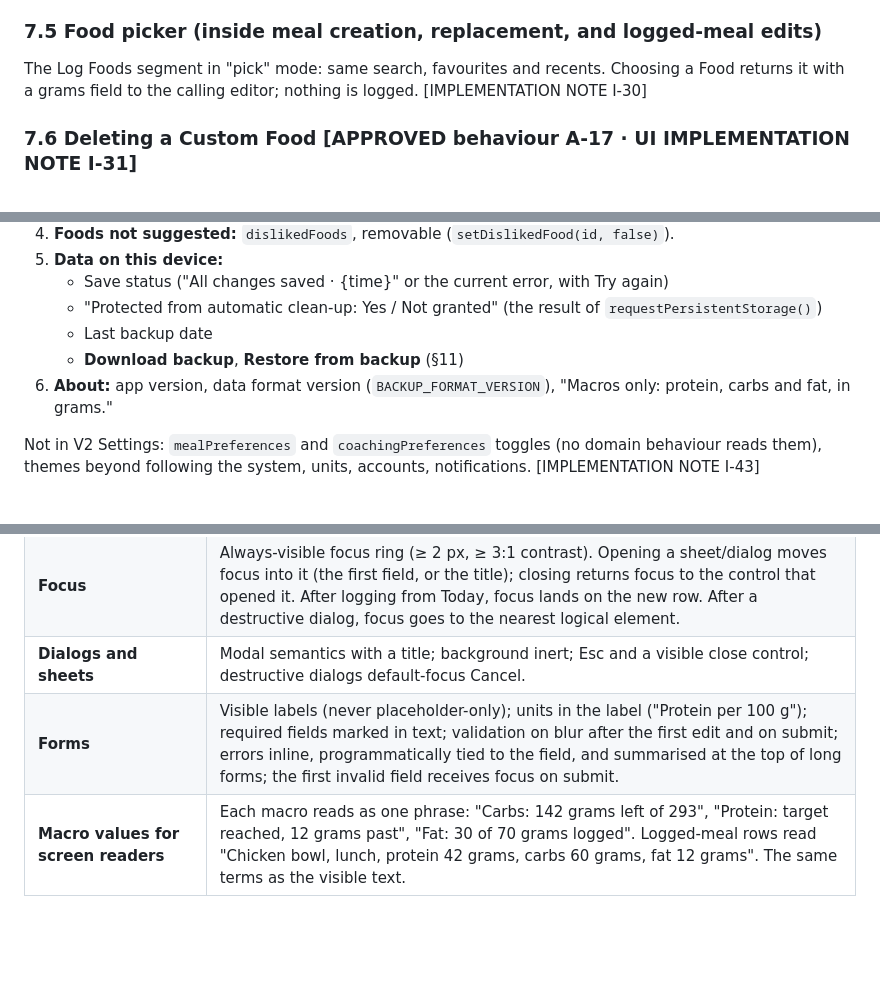
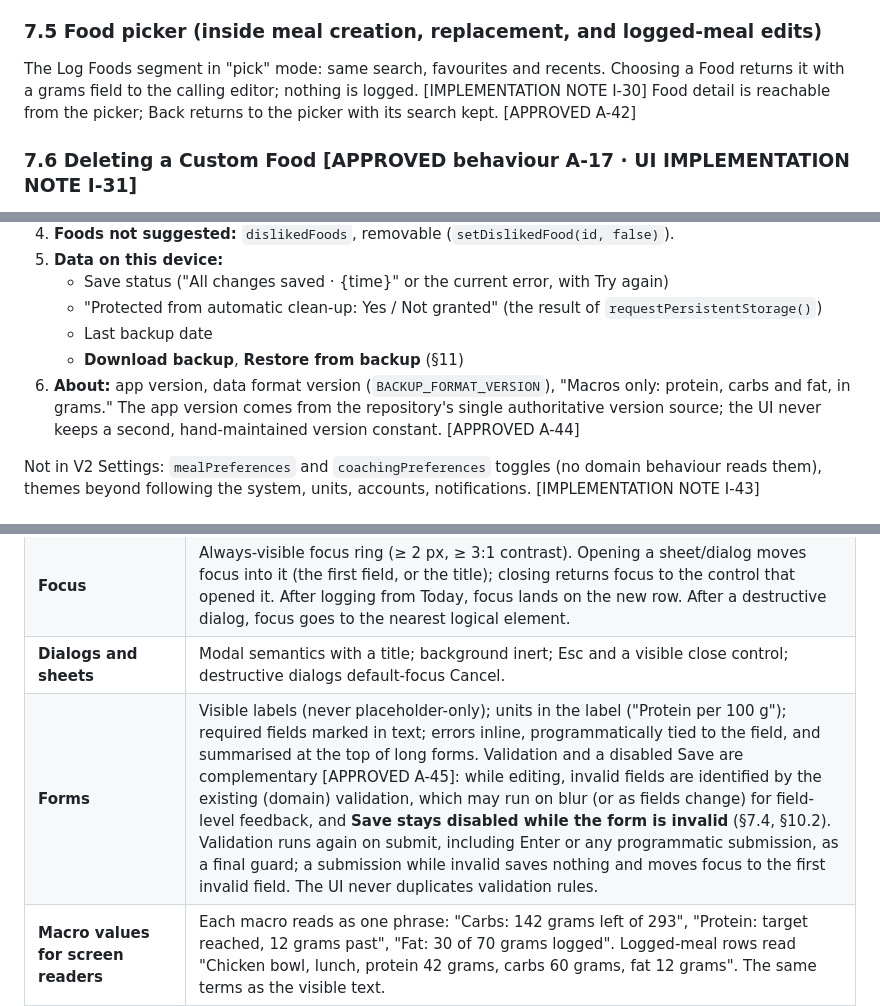
Before and after one commit to karlee425/meal_tracking, a Markdown page: V2_UI_CONTRACT.md, 3 parts joined by grey strips. GitHub-like rendering; blank space fills up the shorter version.

```diff
--- a/V2_UI_CONTRACT.md
+++ b/V2_UI_CONTRACT.md
@@ -529,7 +535,7 @@ Never shown: `yieldFactor`, `yieldKey`, `stateInferred`, `macroRole`, `swapFoodI
 
 ### 7.5 Food picker (inside meal creation, replacement, and logged-meal edits)
 
-The Log Foods segment in "pick" mode: same search, favourites and recents. Choosing a Food returns it with a grams field to the calling editor; nothing is logged. [IMPLEMENTATION NOTE I-30]
+The Log Foods segment in "pick" mode: same search, favourites and recents. Choosing a Food returns it with a grams field to the calling editor; nothing is logged. [IMPLEMENTATION NOTE I-30] Food detail is reachable from the picker; Back returns to the picker with its search kept. [APPROVED A-42]
 
 ### 7.6 Deleting a Custom Food [APPROVED behaviour A-17 · UI IMPLEMENTATION NOTE I-31]
 
@@ -657,7 +663,7 @@ Energy figures, scores, grades, rankings, compliance or adherence scores, good/b
    - "Protected from automatic clean-up: Yes / Not granted" (the result of `requestPersistentStorage()`)
    - Last backup date
    - **Download backup**, **Restore from backup** (§11)
-6. **About:** app version, data format version (`BACKUP_FORMAT_VERSION`), "Macros only: protein, carbs and fat, in grams."
+6. **About:** app version, data format version (`BACKUP_FORMAT_VERSION`), "Macros only: protein, carbs and fat, in grams." The app version comes from the repository's single authoritative version source; the UI never keeps a second, hand-maintained version constant. [APPROVED A-44]
 
 Not in V2 Settings: `mealPreferences` and `coachingPreferences` toggles (no domain behaviour reads them), themes beyond following the system, units, accounts, notifications. [IMPLEMENTATION NOTE I-43]
 
@@ -799,7 +806,7 @@ The UI explains what happened and what to do in plain language. Error codes, IDs
 | **Keyboard** | Every action is reachable and operable by keyboard in a logical order. Tabs are a navigation landmark. Desktop shortcuts: `/` focuses search in Log/Meals; Enter confirms the focused form; Esc closes the top sheet or dialog. No keyboard traps except intentional focus containment in dialogs. |
 | **Focus** | Always-visible focus ring (≥ 2 px, ≥ 3:1 contrast). Opening a sheet/dialog moves focus into it (the first field, or the title); closing returns focus to the control that opened it. After logging from Today, focus lands on the new row. After a destructive dialog, focus goes to the nearest logical element. |
 | **Dialogs and sheets** | Modal semantics with a title; background inert; Esc and a visible close control; destructive dialogs default-focus Cancel. |
-| **Forms** | Visible labels (never placeholder-only); units in the label ("Protein per 100 g"); required fields marked in text; validation on blur after the first edit and on submit; errors inline, programmatically tied to the field, and summarised at the top of long forms; the first invalid field receives focus on submit. |
+| **Forms** | Visible labels (never placeholder-only); units in the label ("Protein per 100 g"); required fields marked in text; errors inline, programmatically tied to the field, and summarised at the top of long forms. Validation and a disabled Save are complementary [APPROVED A-45]: while editing, invalid fields are identified by the existing (domain) validation, which may run on blur (or as fields change) for field-level feedback, and **Save stays disabled while the form is invalid** (§7.4, §10.2). Validation runs again on submit, including Enter or any programmatic submission, as a final guard; a submission while invalid saves nothing and moves focus to the first invalid field. The UI never duplicates validation rules. |
 | **Macro values for screen readers** | Each macro reads as one phrase: "Carbs: 142 grams left of 293", "Protein: target reached, 12 grams past", "Fat: 30 of 70 grams logged". Logged-meal rows read "Chicken bowl, lunch, protein 42 grams, carbs 60 grams, fat 12 grams". The same terms as the visible text. |
 | **Live updates** | One polite announcement after each write (new remaining values, or save status changes to error/conflict). Not on every keystroke. |
 | **Colour independence** | Macro identity, day status (Done / Not marked done / Nothing logged), save state and "target reached" always pair colour with text and/or an icon or shape. Charts use markers and labels, not colour alone. |
```
Also changed, not shown: other parts of V2_UI_CONTRACT.md (+22 -6 lines).
